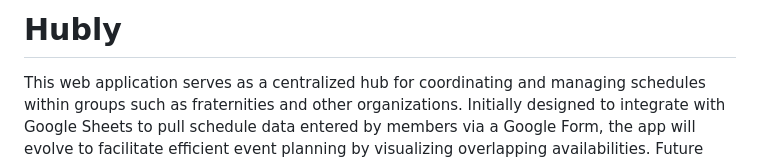
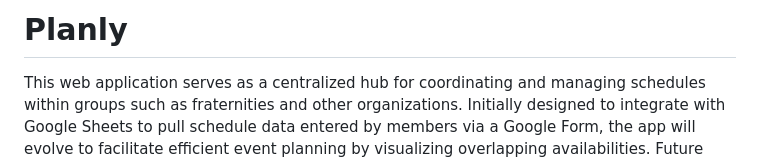
Before and after one commit to andkob/group-management-app, a Markdown page: README.md, the part around the change. Drawn GitHub-style.

```diff
--- a/README.md
+++ b/README.md
@@ -1,4 +1,4 @@
-# Hubly
+# Planly
 
 This web application serves as a centralized hub for coordinating and managing schedules within groups such as fraternities and other organizations. Initially designed to integrate with Google Sheets to pull schedule data entered by members via a Google Form, the app will evolve to facilitate efficient event planning by visualizing overlapping availabilities. Future features will include creating and managing events, tracking upcoming activities, and enhancing communication among members. By building on the foundation of individual schedules, this application aims to streamline coordination and foster collaboration within the group.
 
```
